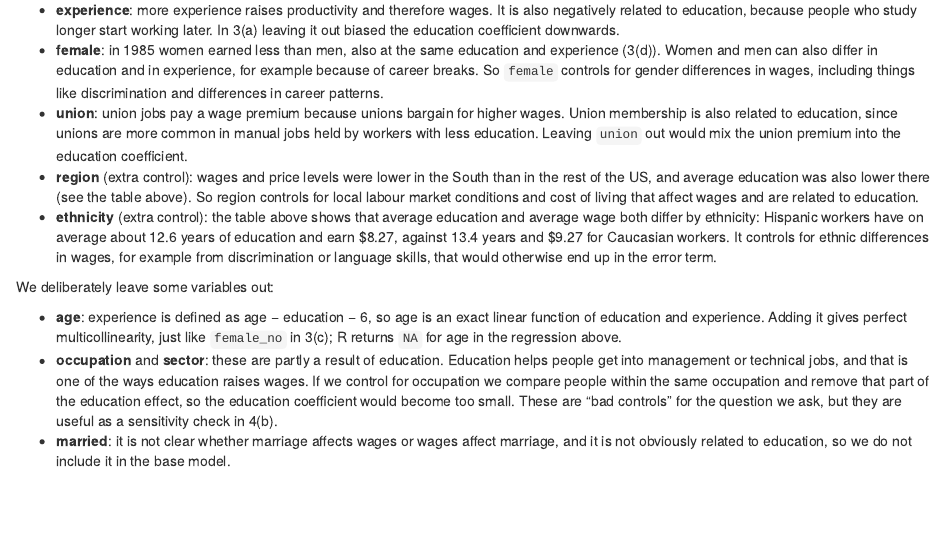
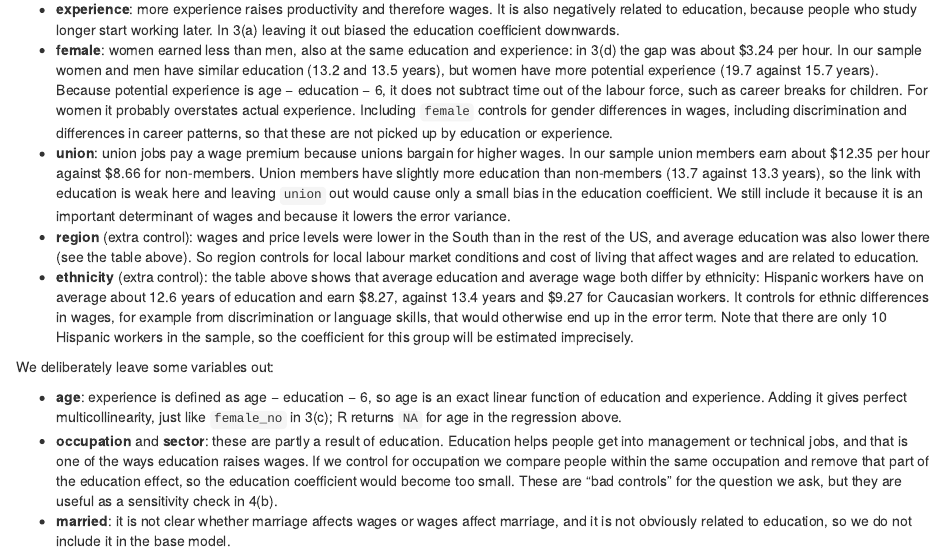
Before and after one commit to armannunall/Introductory-Econometrics-Assignment-Groep-19, an R Markdown document (GroupAssignment25.Rmd): the page in a window 1100 px wide, from 10420 px down before the commit and from 12580 px down after it, so that both start at the same text. Rendered offline with R 4.5, knitr and Pandoc, with nearby package versions; some code elsewhere in the file could not run offline.

Commit message:
Add CPS1985 data, knitted output, and correct 4(a) descriptions to match the data
Co-Authored-By: Claude Opus 5.5 <noreply@anthropic.com>
Claude-Session: https://claude.ai/code/session_013LazGAtF3VPfP6q1agfRp8

```diff
--- a/GroupAssignment25.Rmd
+++ b/GroupAssignment25.Rmd
@@ -368,10 +370,10 @@ wage_i = \beta_0 + \beta_1 education_i + \beta_2 experience_i + \beta_3 female_i
 where `female`, `union`, `region` and `ethnicity` enter as dummy variables (one category of each is the reference group, as in 3(d)). We add a control when it plausibly affects wages and is also related to education, because then leaving it out causes omitted variable bias in the education coefficient (the two conditions from 3(a)).
 
 - **experience**: more experience raises productivity and therefore wages. It is also negatively related to education, because people who study longer start working later. In 3(a) leaving it out biased the education coefficient downwards.
-- **female**: in 1985 women earned less than men, also at the same education and experience (3(d)). Women and men can also differ in education and in experience, for example because of career breaks. So `female` controls for gender differences in wages, including things like discrimination and differences in career patterns.
-- **union**: union jobs pay a wage premium because unions bargain for higher wages. Union membership is also related to education, since unions are more common in manual jobs held by workers with less education. Leaving `union` out would mix the union premium into the education coefficient.
+- **female**: women earned less than men, also at the same education and experience: in 3(d) the gap was about \$3.24 per hour. In our sample women and men have similar education (13.2 and 13.5 years), but women have more potential experience (19.7 against 15.7 years). Because potential experience is age − education − 6, it does not subtract time out of the labour force, such as career breaks for children. For women it probably overstates actual experience. Including `female` controls for gender differences in wages, including discrimination and differences in career patterns, so that these are not picked up by education or experience.
+- **union**: union jobs pay a wage premium because unions bargain for higher wages. In our sample union members earn about \$12.35 per hour against \$8.66 for non-members. Union members have slightly more education than non-members (13.7 against 13.3 years), so the link with education is weak here and leaving `union` out would cause only a small bias in the education coefficient. We still include it because it is an important determinant of wages and because it lowers the error variance.
 - **region** (extra control): wages and price levels were lower in the South than in the rest of the US, and average education was also lower there (see the table above). So region controls for local labour market conditions and cost of living that affect wages and are related to education.
-- **ethnicity** (extra control): the table above shows that average education and average wage both differ by ethnicity: Hispanic workers have on average about 12.6 years of education and earn \$8.27, against 13.4 years and \$9.27 for Caucasian workers. It controls for ethnic differences in wages, for example from discrimination or language skills, that would otherwise end up in the error term.
+- **ethnicity** (extra control): the table above shows that average education and average wage both differ by ethnicity: Hispanic workers have on average about 12.6 years of education and earn \$8.27, against 13.4 years and \$9.27 for Caucasian workers. It controls for ethnic differences in wages, for example from discrimination or language skills, that would otherwise end up in the error term. Note that there are only 10 Hispanic workers in the sample, so the coefficient for this group will be estimated imprecisely.
 
 We deliberately leave some variables out:
 
```
Also changed, not shown: CPS1985.xlsx (added), GroupAssignment25.html (added), GroupAssignment25.Rmd (2 more changed lines).
